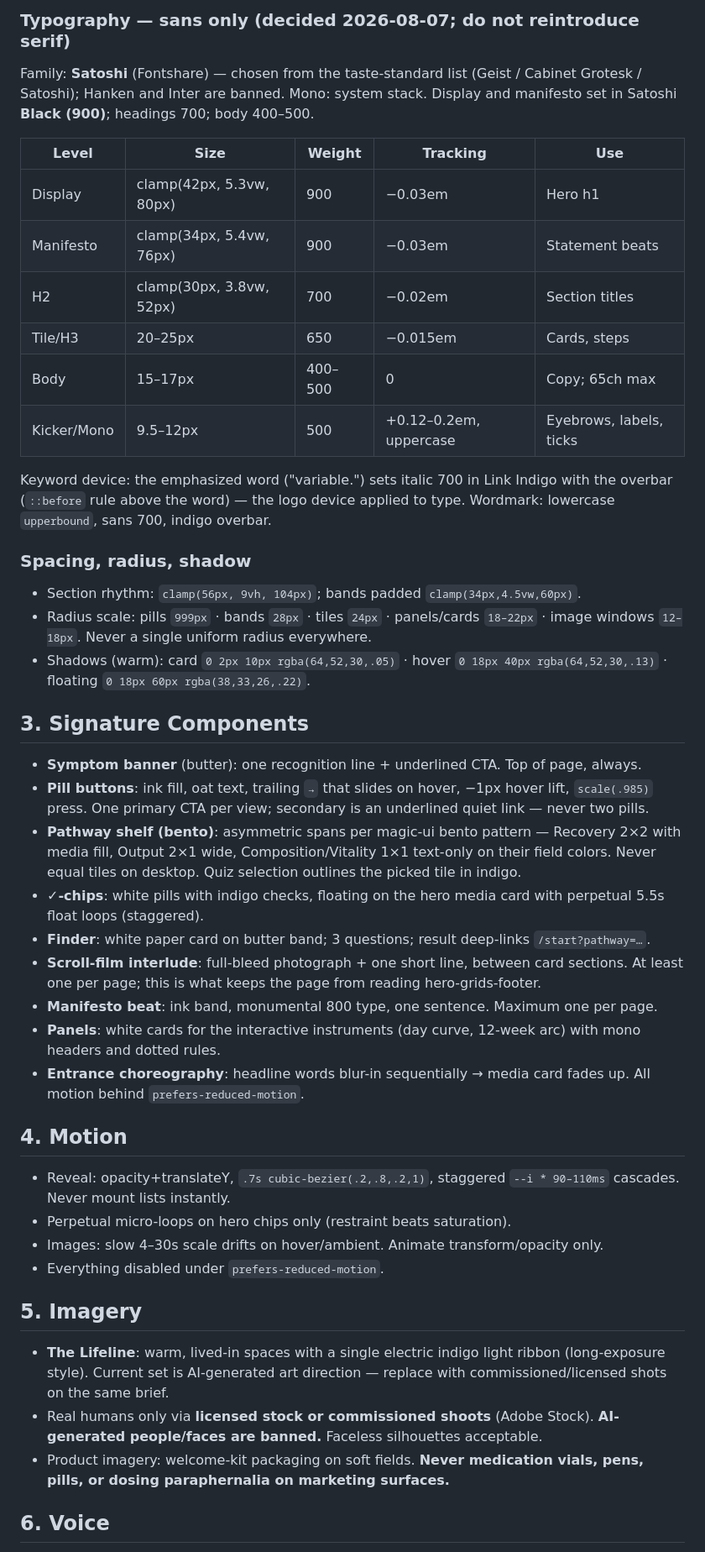
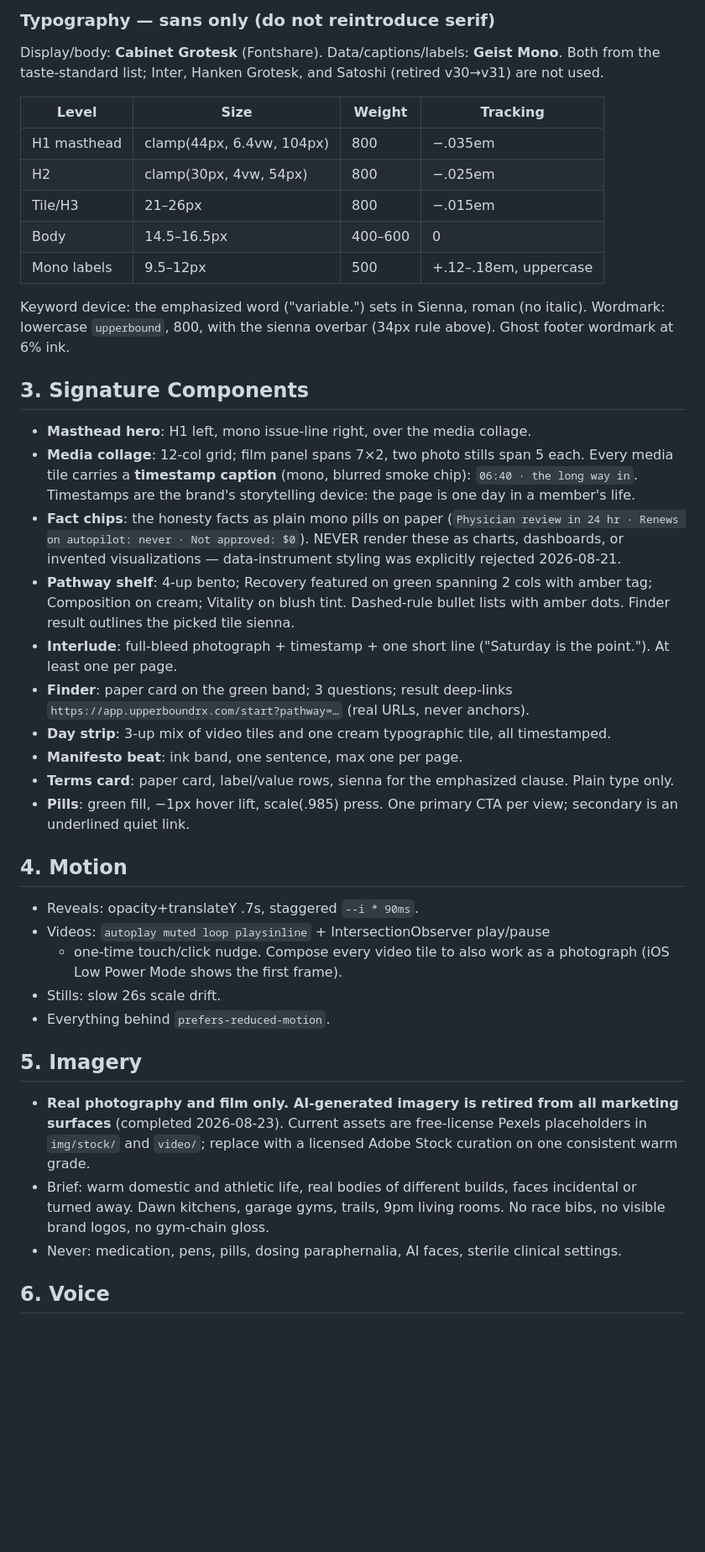
Before and after one commit to frankparkerlee-debug/upperbound, a Markdown page: DESIGN.md, the part around one of its changes. Shown at 84% size. Rendered like a GitHub page; blank space fills up the shorter version.

Commit message:
DESIGN.md v31: The Blend is the locked system
Co-Authored-By: Claude Fable 5 <noreply@anthropic.com>

````diff
--- a/DESIGN.md
+++ b/DESIGN.md
@@ -51,58 +52,69 @@ No pure black. No neon, no glow shadows — shadows are warm-tinted
 ```
 
-### Typography — sans only (decided 2026-08-07; do not reintroduce serif)
+### Typography — sans only (do not reintroduce serif)
 
-Family: **Satoshi** (Fontshare) — chosen from the taste-standard list (Geist /
-Cabinet Grotesk / Satoshi); Hanken and Inter are banned. Mono: system stack.
-Display and manifesto set in Satoshi **Black (900)**; headings 700; body 400–500.
+Display/body: **Cabinet Grotesk** (Fontshare). Data/captions/labels: **Geist
+Mono**. Both from the taste-standard list; Inter, Hanken Grotesk, and Satoshi
+(retired v30→v31) are not used.
 
-| Level | Size | Weight | Tracking | Use |
-|---|---|---|---|---|
-| Display | clamp(42px, 5.3vw, 80px) | 900 | −0.03em | Hero h1 |
-| Manifesto | clamp(34px, 5.4vw, 76px) | 900 | −0.03em | Statement beats |
-| H2 | clamp(30px, 3.8vw, 52px) | 700 | −0.02em | Section titles |
-| Tile/H3 | 20–25px | 650 | −0.015em | Cards, steps |
-| Body | 15–17px | 400–500 | 0 | Copy; 65ch max |
-| Kicker/Mono | 9.5–12px | 500 | +0.12–0.2em, uppercase | Eyebrows, labels, ticks |
+| Level | Size | Weight | Tracking |
+|---|---|---|---|
+| H1 masthead | clamp(44px, 6.4vw, 104px) | 800 | −.035em |
+| H2 | clamp(30px, 4vw, 54px) | 800 | −.025em |
+| Tile/H3 | 21–26px | 800 | −.015em |
+| Body | 14.5–16.5px | 400–600 | 0 |
+| Mono labels | 9.5–12px | 500 | +.12–.18em, uppercase |
 
-Keyword device: the emphasized word ("variable.") sets italic 700 in Link
-Indigo with the overbar (`::before` rule above the word) — the logo device
-applied to type. Wordmark: lowercase `upperbound`, sans 700, indigo overbar.
-
-### Spacing, radius, shadow
-
-- Section rhythm: `clamp(56px, 9vh, 104px)`; bands padded `clamp(34px,4.5vw,60px)`.
-- Radius scale: pills `999px` · bands `28px` · tiles `24px` · panels/cards `18–22px` · image windows `12–18px`. Never a single uniform radius everywhere.
-- Shadows (warm): card `0 2px 10px rgba(64,52,30,.05)` · hover `0 18px 40px rgba(64,52,30,.13)` · floating `0 18px 60px rgba(38,33,26,.22)`.
+Keyword device: the emphasized word ("variable.") sets in Sienna, roman (no
+italic). Wordmark: lowercase `upperbound`, 800, with the sienna overbar (34px
+rule above). Ghost footer wordmark at 6% ink.
 
 ## 3. Signature Components
 
-- **Symptom banner** (butter): one recognition line + underlined CTA. Top of page, always.
-- **Pill buttons**: ink fill, oat text, trailing `→` that slides on hover, −1px hover lift, `scale(.985)` press. One primary CTA per view; secondary is an underlined quiet link — never two pills.
-- **Pathway shelf (bento)**: asymmetric spans per magic-ui bento pattern — Recovery 2×2 with media fill, Output 2×1 wide, Composition/Vitality 1×1 text-only on their field colors. Never equal tiles on desktop. Quiz selection outlines the picked tile in indigo.
-- **✓-chips**: white pills with indigo checks, floating on the hero media card with perpetual 5.5s float loops (staggered).
-- **Finder**: white paper card on butter band; 3 questions; result deep-links `/start?pathway=…`.
-- **Scroll-film interlude**: full-bleed photograph + one short line, between card sections. At least one per page; this is what keeps the page from reading hero-grids-footer.
-- **Manifesto beat**: ink band, monumental 800 type, one sentence. Maximum one per page.
-- **Panels**: white cards for the interactive instruments (day curve, 12-week arc) with mono headers and dotted rules.
-- **Entrance choreography**: headline words blur-in sequentially → media card fades up. All motion behind `prefers-reduced-motion`.
+- **Masthead hero**: H1 left, mono issue-line right, over the media collage.
+- **Media collage**: 12-col grid; film panel spans 7×2, two photo stills span
+  5 each. Every media tile carries a **timestamp caption** (mono, blurred
+  smoke chip): `06:40 · the long way in`. Timestamps are the brand's
+  storytelling device: the page is one day in a member's life.
+- **Fact chips**: the honesty facts as plain mono pills on paper
+  (`Physician review in 24 hr · Renews on autopilot: never · Not approved: $0`).
+  NEVER render these as charts, dashboards, or invented visualizations —
+  data-instrument styling was explicitly rejected 2026-08-21.
+- **Pathway shelf**: 4-up bento; Recovery featured on green spanning 2 cols
+  with amber tag; Composition on cream; Vitality on blush tint. Dashed-rule
+  bullet lists with amber dots. Finder result outlines the picked tile sienna.
+- **Interlude**: full-bleed photograph + timestamp + one short line
+  ("Saturday is the point."). At least one per page.
+- **Finder**: paper card on the green band; 3 questions; result deep-links
+  `https://app.upperboundrx.com/start?pathway=…` (real URLs, never anchors).
+- **Day strip**: 3-up mix of video tiles and one cream typographic tile,
+  all timestamped.
+- **Manifesto beat**: ink band, one sentence, max one per page.
+- **Terms card**: paper card, label/value rows, sienna for the emphasized
+  clause. Plain type only.
+- **Pills**: green fill, −1px hover lift, scale(.985) press. One primary CTA
+  per view; secondary is an underlined quiet link.
 
 ## 4. Motion
 
-- Reveal: opacity+translateY, `.7s cubic-bezier(.2,.8,.2,1)`, staggered `--i * 90–110ms` cascades. Never mount lists instantly.
-- Perpetual micro-loops on hero chips only (restraint beats saturation).
-- Images: slow 4–30s scale drifts on hover/ambient. Animate transform/opacity only.
-- Everything disabled under `prefers-reduced-motion`.
+- Reveals: opacity+translateY .7s, staggered `--i * 90ms`.
+- Videos: `autoplay muted loop playsinline` + IntersectionObserver play/pause
+  + one-time touch/click nudge. Compose every video tile to also work as a
+  photograph (iOS Low Power Mode shows the first frame).
+- Stills: slow 26s scale drift.
+- Everything behind `prefers-reduced-motion`.
 
 ## 5. Imagery
 
-- **The Lifeline**: warm, lived-in spaces with a single electric indigo light
-  ribbon (long-exposure style). Current set is AI-generated art direction —
-  replace with commissioned/licensed shots on the same brief.
-- Real humans only via **licensed stock or commissioned shoots** (Adobe Stock).
-  **AI-generated people/faces are banned.** Faceless silhouettes acceptable.
-- Product imagery: welcome-kit packaging on soft fields. **Never medication
-  vials, pens, pills, or dosing paraphernalia on marketing surfaces.**
+- **Real photography and film only. AI-generated imagery is retired from all
+  marketing surfaces** (completed 2026-08-23). Current assets are free-license
+  Pexels placeholders in `img/stock/` and `video/`; replace with a licensed
+  Adobe Stock curation on one consistent warm grade.
+- Brief: warm domestic and athletic life, real bodies of different builds,
+  faces incidental or turned away. Dawn kitchens, garage gyms, trails,
+  9pm living rooms. No race bibs, no visible brand logos, no gym-chain gloss.
+- Never: medication, pens, pills, dosing paraphernalia, AI faces, sterile
+  clinical settings.
 
 ## 6. Voice
 
````
Also changed, not shown: other parts of DESIGN.md (+63 -56 lines).
